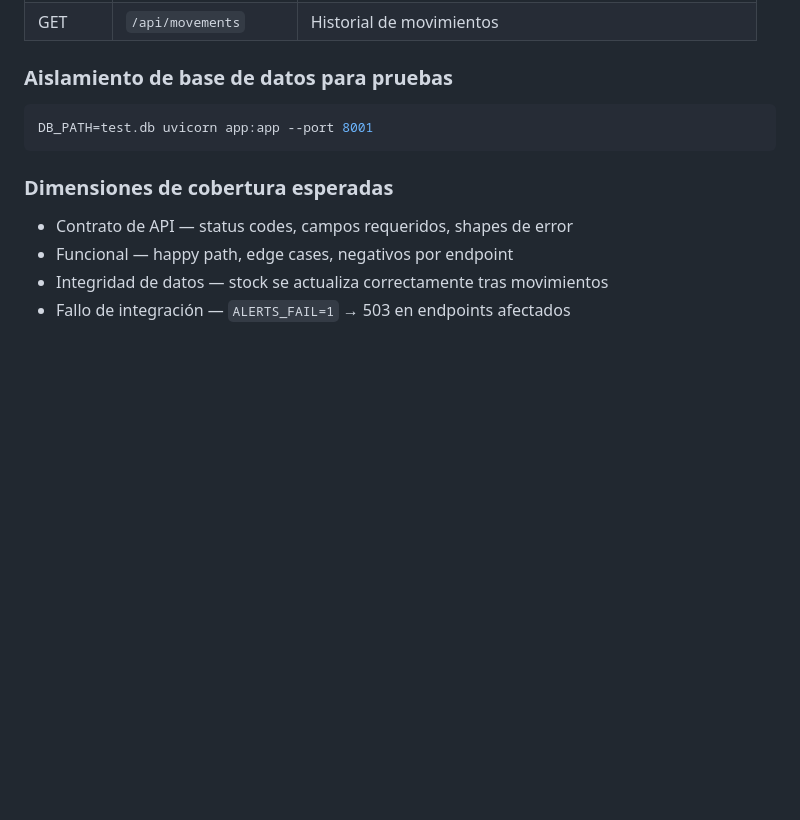
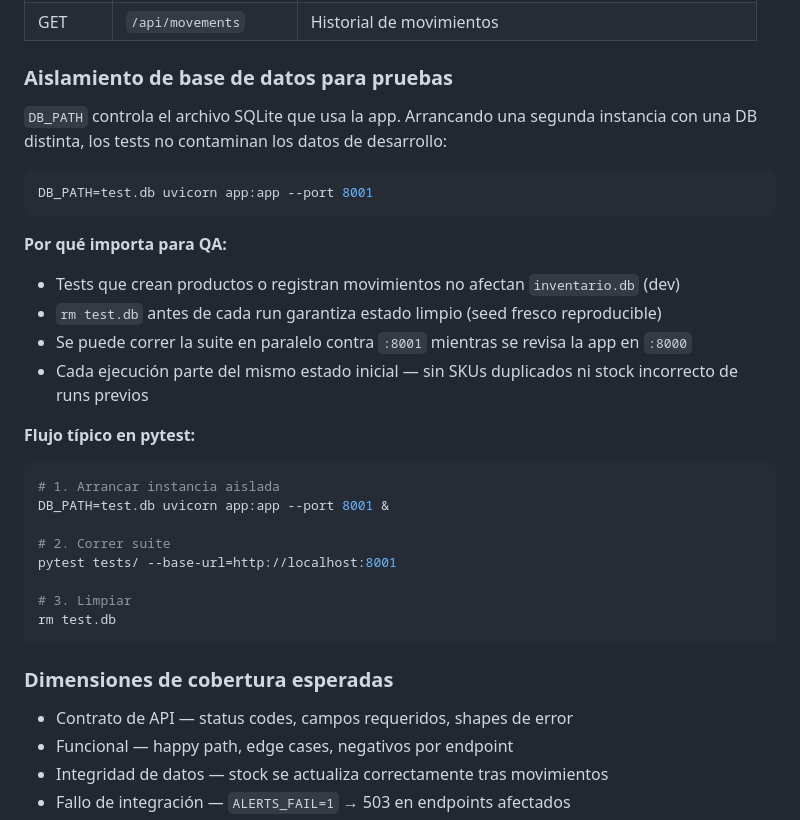
Before and after one commit to diegotrujillo-jikko/reto-ai-first-fase1, a Markdown page: README.md, the part around the change. Rendered like a GitHub page; blank space fills up the shorter version.

Commit message:
docs: expand DB isolation section — explain why it matters, typical pytest flow

````diff
--- a/README.md
+++ b/README.md
@@ -125,8 +125,29 @@ Los demás endpoints (`GET /api/products`, `POST /api/products`, `IN` movements,
 
 ### Aislamiento de base de datos para pruebas
 
+`DB_PATH` controla el archivo SQLite que usa la app. Arrancando una segunda instancia con una DB distinta, los tests no contaminan los datos de desarrollo:
+
 ```bash
 DB_PATH=test.db uvicorn app:app --port 8001
+```
+
+**Por qué importa para QA:**
+- Tests que crean productos o registran movimientos no afectan `inventario.db` (dev)
+- `rm test.db` antes de cada run garantiza estado limpio (seed fresco reproducible)
+- Se puede correr la suite en paralelo contra `:8001` mientras se revisa la app en `:8000`
+- Cada ejecución parte del mismo estado inicial — sin SKUs duplicados ni stock incorrecto de runs previos
+
+**Flujo típico en pytest:**
+
+```bash
+# 1. Arrancar instancia aislada
+DB_PATH=test.db uvicorn app:app --port 8001 &
+
+# 2. Correr suite
+pytest tests/ --base-url=http://localhost:8001
+
+# 3. Limpiar
+rm test.db
 ```
 
 ### Dimensiones de cobertura esperadas
````
